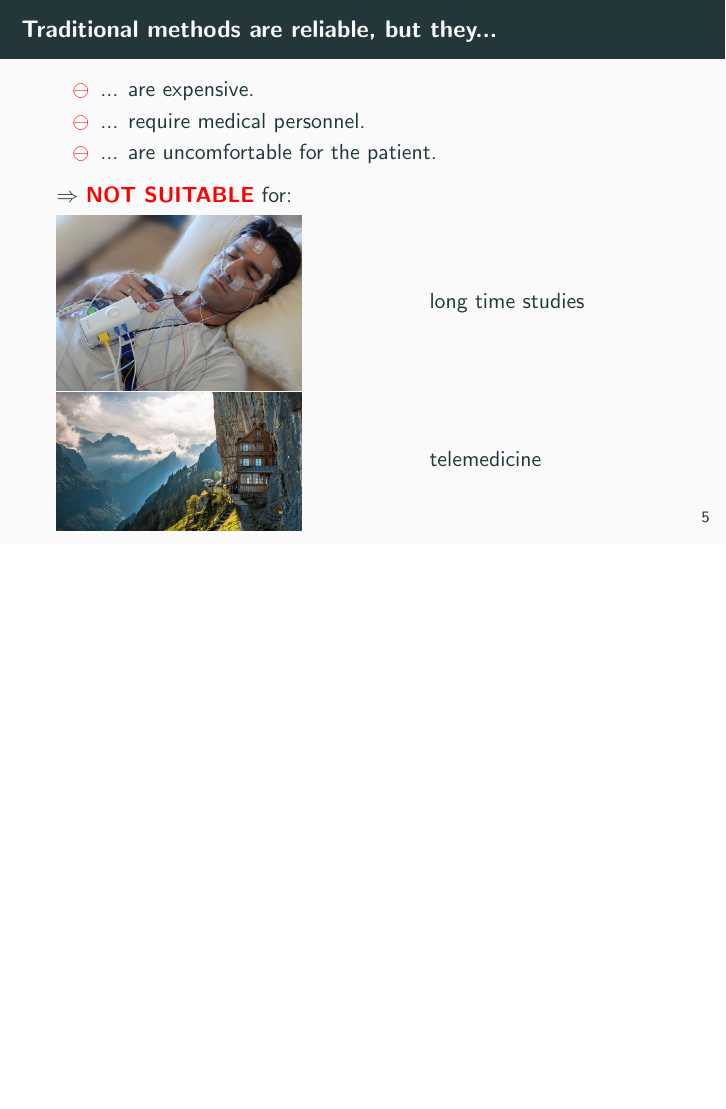
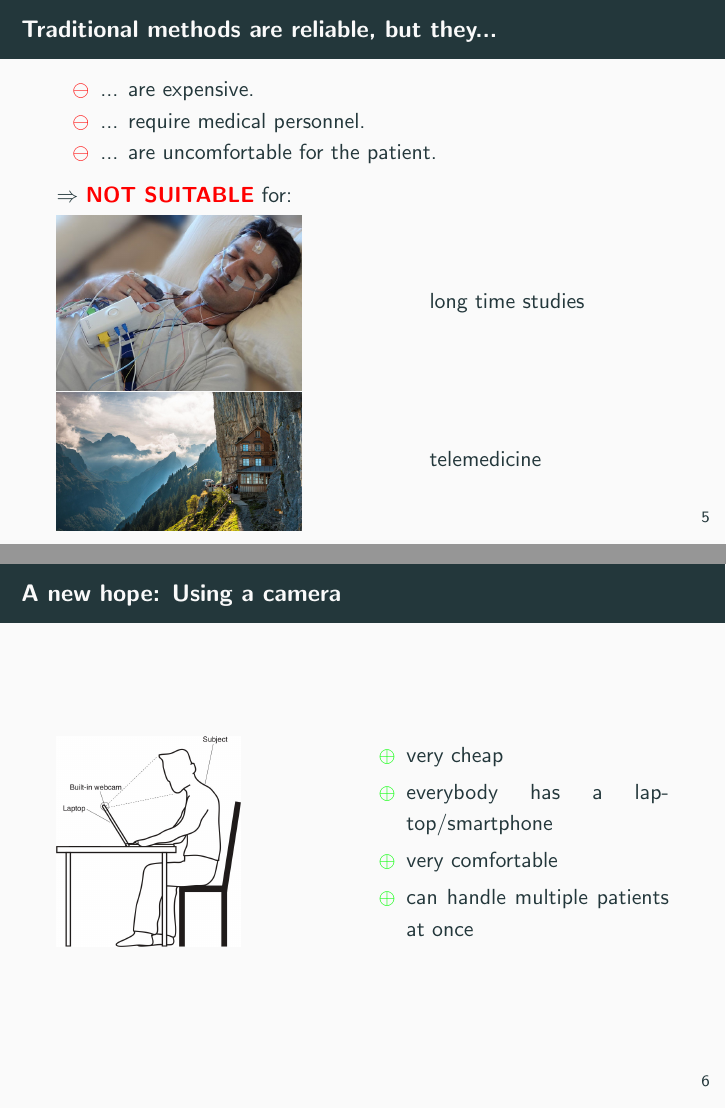
Before and after one commit to renatobellotti/presentation_case_studies_FS2019, LaTeX slides (presentation/presentation.tex): page 24 of 24 before the commit and pages 24 and 29 of 29 after it, the two joined at a grey line, the shorter picture padded with empty space. Compiled offline with pdfLaTeX.

Commit message:
Added slide that introduces the new approach

```diff
--- a/presentation/presentation.tex
+++ b/presentation/presentation.tex
@@ -119,4 +119,19 @@
 	\end{minipage}
 \end{frame}
 
+\begin{frame}{A new hope: Using a camera}
+	\begin{minipage}{0.3\textwidth}
+		\includegraphics[width=\textwidth]{setup_no_bvp.jpg}
+	\end{minipage} \pause
+	\hfill
+	\begin{minipage}{0.5\textwidth}
+		\begin{itemize}[label=\positiveaspect]
+			\item very cheap \pause
+			\item everybody has a laptop/smartphone \pause
+			\item very comfortable \pause
+			\item can handle multiple patients at once
+		\end{itemize}
+	\end{minipage}
+\end{frame}
+
 \end{document}
```
Also changed, not shown: images/from_paper_modified/screenshot_of_setup.png (added), images/setup_no_bvp.jpg (added), 1 other file.
